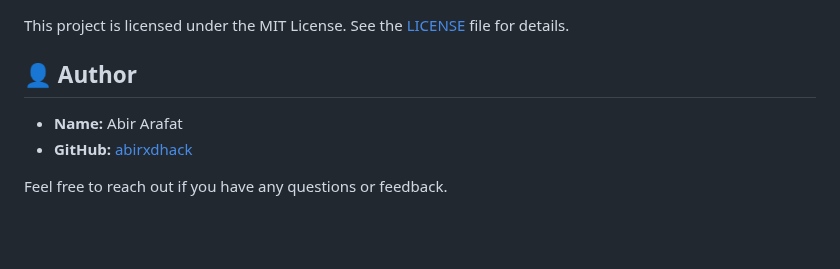
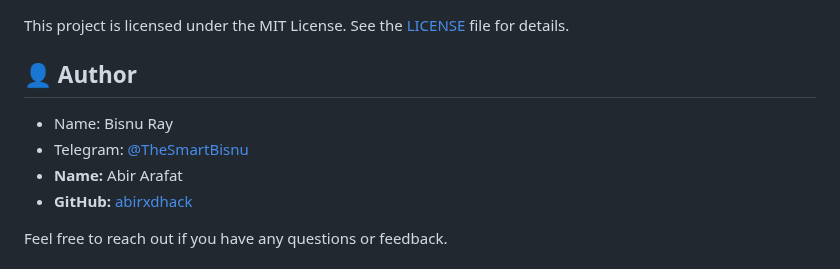
Before and after one commit to patrioremrej/smrts, a Markdown page: README.md, the part around the change. GitHub-like rendering; blank space fills up the shorter version.

```diff
--- a/README.md
+++ b/README.md
@@ -91,7 +91,8 @@ Contributions are welcome! Please feel free to submit a Pull Request.
 This project is licensed under the MIT License. See the [LICENSE](LICENSE) file for details.
 
 ## 👤 Author
-
+- Name: Bisnu Ray
+- Telegram: [@TheSmartBisnu](https://t.me/TheSmartBisnu)
 - **Name:** Abir Arafat
 - **GitHub:** [abirxdhack](https://github.com/abirxdhack)
 
```
